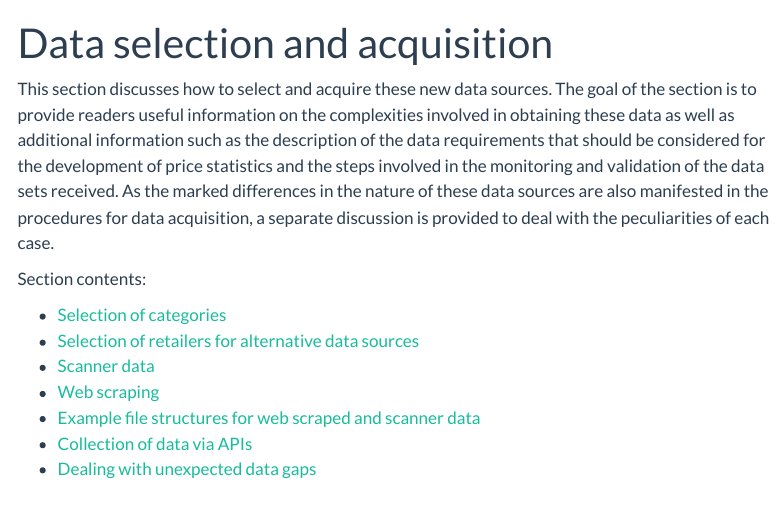
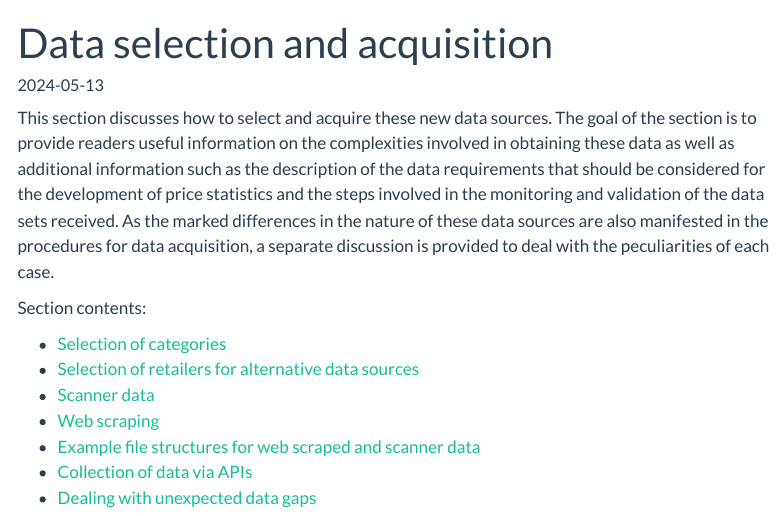
Before and after one commit to UN-Task-Team-for-Scanner-Data/cpi-new-data-sources-handbook, a Quarto document (handbook/selection-and-acquisition/index.qmd): the page in a window 1100 px wide, from its top. Rendered offline with R 4.5, knitr and Pandoc in place of Quarto, with nearby package versions; menus at the side of the page are left out.

Commit message:
style page and other minor cleanups

```diff
--- a/_quarto.yml
+++ b/_quarto.yml
@@ -27,6 +27,9 @@ website:
           - text: "How to contribute"
             href: about/contributing.qmd
             icon: pencil-square
+          - text: "Style Guide"
+            href: about/style-guide.qmd
+            icon: text-left
 
     left:
       - href: handbook/index.qmd
--- a/handbook/selection-and-acquisition/collection-of-data-via-apis.qmd
+++ b/handbook/selection-and-acquisition/collection-of-data-via-apis.qmd
@@ -3,4 +4,8 @@ title: "Collection of data via APIs"
 date-modified: "2021-05-04"
+format:
+  html:
+    toc: true
+    toc-expand: 2
 ---
 
 An alternative to automatically scraping data from web pages is to
@@ -73,7 +78,4 @@ the same way as data collected through web scraping, see section on
 [monitoring, validation and plausibility checks for web scraped
 data](monitoring-validation-and-plausibility-checks-for-web-scraped-data.qmd).
 
-In the training course 2 about data acquisition, in [module
-2.3 ](https://unstats.un.org/wiki/display/GWGSD/Training+material#Trainingmaterial-Module2.3:ScrapingthedataviaAPIs:~:text=with%20voice%20over-,2.%20Data%20acquisition,-Pre%2Drequisite%3A%20None)[ ](https://unstats.un.org/wiki/display/GWGSD/Training+material#Trainingmaterial-Module2.1:AcquiringscannerdataforCPI(inprogress):~:text=with%20voice%20over-,2.%20Data%20acquisition,-Pre%2Drequisite%3A%20None)a
-general description is given of the main issues to face and the plan to
-implement to access data via API.
+In the training course 2 about data acquisition, in [module 2.3](/training/index.qmd) a general description is given of the main issues to face and the plan to implement to access data via API.
--- a/handbook/selection-and-acquisition/index.qmd
+++ b/handbook/selection-and-acquisition/index.qmd
@@ -1,6 +1,11 @@
 ---
 title: "Data selection and acquisition"
-date-modified: "2024-03-01"
+date: "2024-05-13"
+date-modified: "2026-05-13"
+format:
+  html:
+    toc: true
+    toc-expand: 2
 ---
 
 This section discusses how to select and acquire these new data
@@ -16,17 +21,10 @@ case.
 
 Section contents:
 
-- [Selection of
-  categories](https://unstats.un.org/wiki/spaces/GWGSD/pages/240910456/Selection+of+categories)
-- [Selection of retailers for alternative data
-  sources](https://unstats.un.org/wiki/spaces/GWGSD/pages/240910457/Selection+of+retailers+for+alternative+data+sources)
-- [Scanner
-  data](https://unstats.un.org/wiki/spaces/GWGSD/pages/240910458/Scanner+data)
-- [Web
-  scraping](https://unstats.un.org/wiki/spaces/GWGSD/pages/240910464/Web+scraping)
-- [Example file structures for web scraped and scanner
-  data](https://unstats.un.org/wiki/spaces/GWGSD/pages/240910470/Example+file+structures+for+web+scraped+and+scanner+data)
-- [Collection of data via
-  APIs](https://unstats.un.org/wiki/spaces/GWGSD/pages/240910471/Collection+of+data+via+APIs)
-- [Dealing with unexpected data
-  gaps](https://unstats.un.org/wiki/spaces/GWGSD/pages/240910472/Dealing+with+unexpected+data+gaps)
+- [Selection of categories](/handbook/selection-and-acquisition/selection-of-categories.qmd)
+- [Selection of retailers for alternative data sources](/handbook/selection-and-acquisition/selection-of-retailers-for-alternative-data-sources.qmd)
+- [Scanner data](/handbook/selection-and-acquisition/scanner/index.qmd)
+- [Web scraping](/handbook/selection-and-acquisition/web-scraped/index.qmd)
+- [Example file structures for web scraped and scanner data](/handbook/selection-and-acquisition/example-file-structures-for-web-scraped-and-scanner-data.qmd)
+- [Collection of data via APIs](/handbook/selection-and-acquisition/collection-of-data-via-apis.qmd)
+- [Dealing with unexpected data gaps](/handbook/selection-and-acquisition/dealing-with-unexpected-data-gaps.qmd)
--- a/training/index.qmd
+++ b/training/index.qmd
@@ -8,7 +8,7 @@ links to available courses.\
 
 ------------------------------------------------------------------------
 
-# **Introduction** {#Trainingmaterial-Introduction style="text-align: left;"}
+# Introduction {#Trainingmaterial-Introduction style="text-align: left;"}
 
 Each e-learning course and its modules are self-paced and have been
 developed by the Task Team on Scanner Data of the UN Committee of
@@ -27,7 +27,7 @@ course certificate.
 
 \
 
-## **1. Alternative Data Sources (ADS) to compile CPI: an overview** {#Trainingmaterial-1AlternativeDataSourcesADStocompileCPIanoverview}
+## 1. Alternative Data Sources (ADS) to compile CPI: an overview {#Trainingmaterial-1AlternativeDataSourcesADStocompileCPIanoverview}
 
 **Status: published -
 <https://learning.officialstatistics.org/course/view.php?id=123>**
@@ -64,7 +64,7 @@ It is broken down by six modules:
 
 \
 
-## **2. Data acquisition** {#Trainingmaterial-2Dataacquisition style="text-align: left;"}
+## 2. Data acquisition {#Trainingmaterial-2Dataacquisition style="text-align: left;"}
 
 **Status: published -
 <https://learning.officialstatistics.org/enrol/index.php?id=124>**
@@ -97,7 +97,7 @@ It is broken down by six modules:
 
 \
 
-## **3. Preparation of data** {#Trainingmaterial-3Preparationofdata style="text-align: left;"}
+## 3. Preparation of data {#Trainingmaterial-3Preparationofdata style="text-align: left;"}
 
 **Status: forthcoming**
 
@@ -145,7 +145,7 @@ The **second** **section** is broken down by three modules:
 
 \
 
-## **4. Classification** {#Trainingmaterial-4Classification style="text-align: left;"}
+## 4. Classification {#Trainingmaterial-4Classification style="text-align: left;"}
 
 **Status: forthcoming**
 
@@ -195,7 +195,7 @@ The **second** **section** is broken down by two modules:
 
 \
 
-## **5. Data filtering and missing prices** {#Trainingmaterial-5Datafilteringandmissingprices style="text-align: left;"}
+## 5. Data filtering and missing prices {#Trainingmaterial-5Datafilteringandmissingprices style="text-align: left;"}
 
 **Status: forthcoming**
 
@@ -237,7 +237,7 @@ The **second section** is broken down by two modules:
 
 \
 
-## **6. Price index methods** {#Trainingmaterial-6Priceindexmethods style="text-align: left;"}
+## 6. Price index methods {#Trainingmaterial-6Priceindexmethods style="text-align: left;"}
 
 **Status: forthcoming**
 
@@ -282,7 +282,7 @@ The** second section **is broken down by two modules:
 
 \
 
-## **7. Integration of Alternative data sources into the production system ** {#Trainingmaterial-7IntegrationofAlternativedatasourcesintotheproductionsystem style="text-align: left;"}
+## 7. Integration of Alternative data sources into the production system{#Trainingmaterial-7IntegrationofAlternativedatasourcesintotheproductionsystem style="text-align: left;"}
 
 **Status: forthcoming**
 
```
Also changed, not shown: about/style-guide.qmd (added, +9 -0 lines), handbook/selection-and-acquisition/collection-of-data-via-apis.qmd (1 more changed lines), 1 other file.
